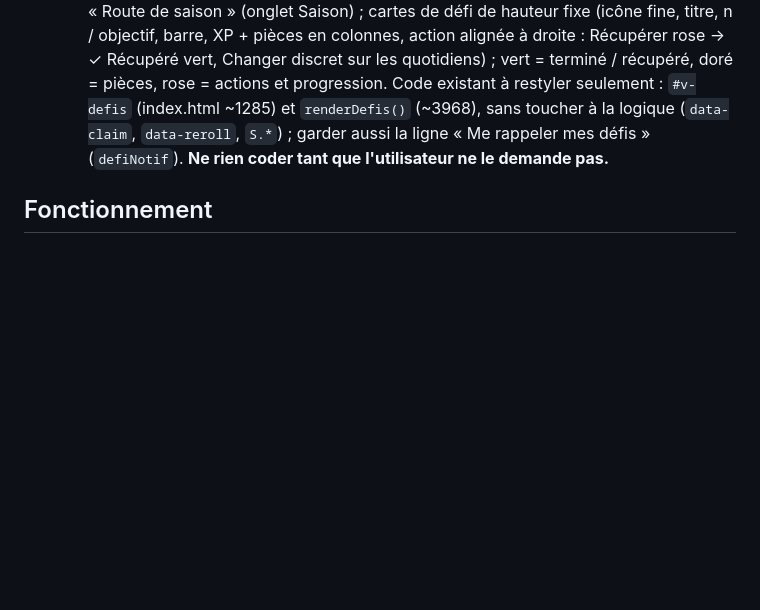
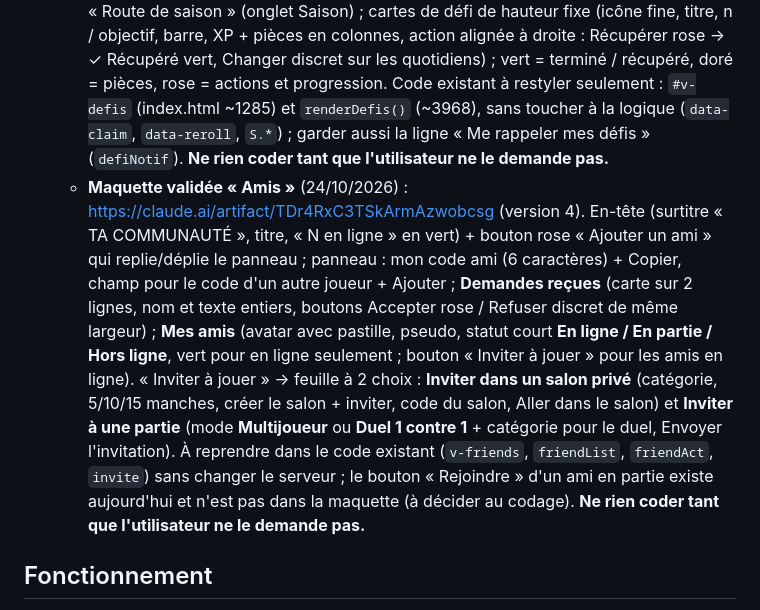
Before and after one commit to jcolomb10-eng/Hitroom, a Markdown page: CLAUDE.md, the part around the change. Drawn GitHub-style; blank space fills up the shorter version.

Commit message:
Notes: maquette Amis validée
Co-Authored-By: Claude Sonnet 5.5 <noreply@anthropic.com>
Claude-Session: https://claude.ai/code/session_01YUjqu4aJrSFURBi2X6mYfA

```diff
--- a/CLAUDE.md
+++ b/CLAUDE.md
@@ -23,6 +23,7 @@ Propriétaire : jcolomb10-eng (jcolomb10@gmail.com), qui a aussi Prixy. Utilisat
 6. **Refonte artistique de Zikroom (23/10/2026)** : d'abord des maquettes (artifacts claude.ai) validées écran par écran, puis code sur une branche `refonte`, jamais dans `main` avant accord ; version d'essai possible via les aperçus Cloudflare (même base de données que la production). L'utilisateur donnera les infos de style.
    - **Maquette validée « écran de connexion »** (24/10/2026) : https://claude.ai/artifact/M5KCgvJtB3h87JfkbkpFTM (à reproduire à l'identique ; fond fourni par l'utilisateur : `assets-src/refonte/connexion-fond.png`, palette #101014 / #1B1A22 / rose #F044A5 / texte #F3EFF7 / secondaire #A39CAC, Poppins, boutons pilule). Un 1er codage de cet écran existe déjà sur la branche de travail (commit `0eda15c`, sans le fond) : **ne rien coder d'autre sans demande explicite de l'utilisateur** ; **Maquette validée « accueil »** (24/10/2026, même lien, version 6) : en-tête compact (avatar, pseudo, niveau + barre d'XP, pièces qui ouvrent la boutique), Hit du jour en grande carte, 2 modes seulement (**Multijoueur** « Partie en direct » et **Solo — Entraînement**), carte amis compacte (Créer un salon / Rejoindre), casque et vinyle très discrets en haut seulement, barre d'onglets **Accueil, Défis, Amis, Classement, Profil** (amis = onglet séparé, boutique via les pièces). **Plus de système de rangs prévu** (à traiter au moment du code : classements, cadres de rang, saisons, récompenses). Pas d'autres cartes sur l'accueil (ni événements, clubs, récompenses, boutique) pour le moment. **Attendre les instructions de l'utilisateur, ne rien coder.**
    - **Maquette validée « Défis »** (24/10/2026) : https://claude.ai/artifact/AunytoQUaixYHJETcwBpDK (version 6). En-tête fixe (surtitre « TA PROGRESSION », titre, pièces) + onglets **Quotidiens / Saison** ; carte de résumé (« 2 / 4 défis terminés », temps restant, barre, « Reste à gagner » XP + pièces) ; carte « Route de saison » (onglet Saison) ; cartes de défi de hauteur fixe (icône fine, titre, n / objectif, barre, XP + pièces en colonnes, action alignée à droite : Récupérer rose → ✓ Récupéré vert, Changer discret sur les quotidiens) ; vert = terminé / récupéré, doré = pièces, rose = actions et progression. Code existant à restyler seulement : `#v-defis` (index.html ~1285) et `renderDefis()` (~3968), sans toucher à la logique (`data-claim`, `data-reroll`, `S.*`) ; garder aussi la ligne « Me rappeler mes défis » (`defiNotif`). **Ne rien coder tant que l'utilisateur ne le demande pas.**
+   - **Maquette validée « Amis »** (24/10/2026) : https://claude.ai/artifact/TDr4RxC3TSkArmAzwobcsg (version 4). En-tête (surtitre « TA COMMUNAUTÉ », titre, « N en ligne » en vert) + bouton rose « Ajouter un ami » qui replie/déplie le panneau ; panneau : mon code ami (6 caractères) + Copier, champ pour le code d'un autre joueur + Ajouter ; **Demandes reçues** (carte sur 2 lignes, nom et texte entiers, boutons Accepter rose / Refuser discret de même largeur) ; **Mes amis** (avatar avec pastille, pseudo, statut court **En ligne / En partie / Hors ligne**, vert pour en ligne seulement ; bouton « Inviter à jouer » pour les amis en ligne). « Inviter à jouer » → feuille à 2 choix : **Inviter dans un salon privé** (catégorie, 5/10/15 manches, créer le salon + inviter, code du salon, Aller dans le salon) et **Inviter à une partie** (mode **Multijoueur** ou **Duel 1 contre 1** + catégorie pour le duel, Envoyer l'invitation). À reprendre dans le code existant (`v-friends`, `friendList`, `friendAct`, `invite`) sans changer le serveur ; le bouton « Rejoindre » d'un ami en partie existe aujourd'hui et n'est pas dans la maquette (à décider au codage). **Ne rien coder tant que l'utilisateur ne le demande pas.**
 
 ## Fonctionnement
 
```
